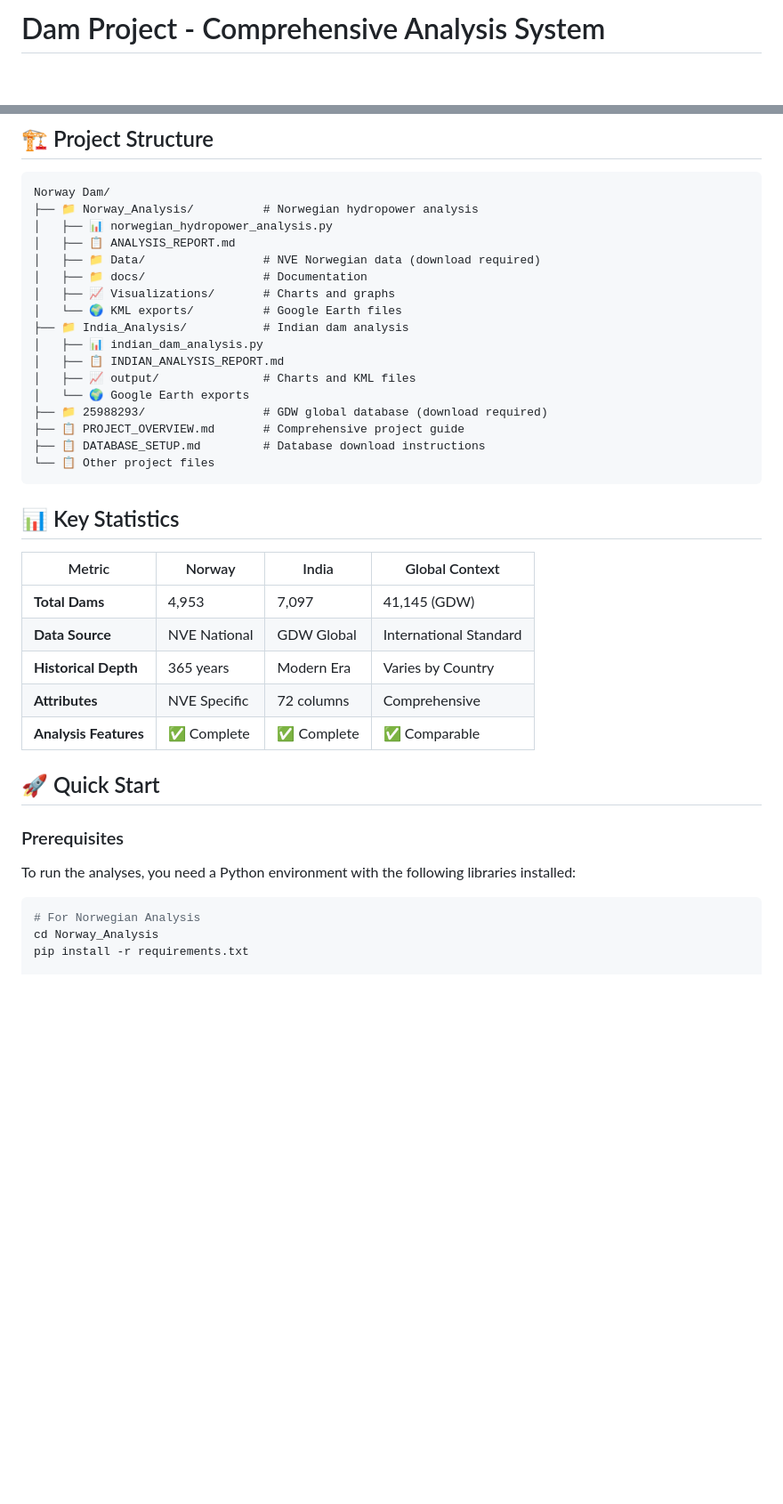
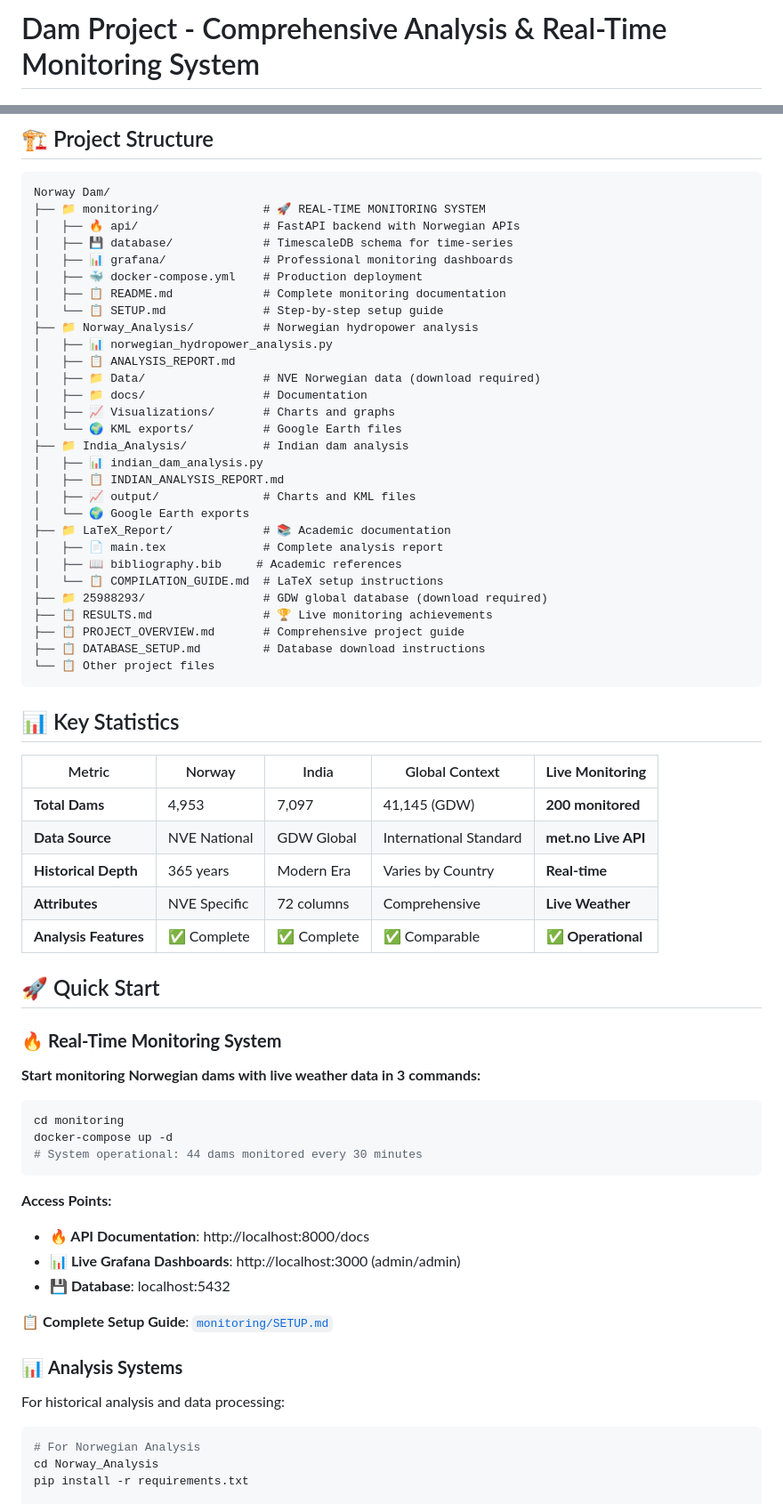
Before and after one commit to MaidenTaief/norwegian-hydropower-analysis, a Markdown page: README.md, 2 parts joined by grey strips. Shown: that part at 89% size. GitHub-like rendering; blank space fills up the shorter version.

````diff
--- a/README.md
+++ b/README.md
@@ -1,4 +1,4 @@
-# Dam Project - Comprehensive Analysis System
+# Dam Project - Comprehensive Analysis & Real-Time Monitoring System
 
 [![Python](https://img.shields.io/badge/Python-3.8%2B-blue)](https://python.org)
 [![License](https://img.shields.io/badge/License-MIT-green.svg)](LICENSE)
@@ -54,6 +97,13 @@ This toolkit processes hydropower data from multiple sources and transforms it i
 
 ```
 Norway Dam/
+├── 📁 monitoring/               # 🚀 REAL-TIME MONITORING SYSTEM
+│   ├── 🔥 api/                  # FastAPI backend with Norwegian APIs
+│   ├── 💾 database/             # TimescaleDB schema for time-series
+│   ├── 📊 grafana/              # Professional monitoring dashboards
+│   ├── 🐳 docker-compose.yml    # Production deployment
+│   ├── 📋 README.md             # Complete monitoring documentation
+│   └── 📋 SETUP.md              # Step-by-step setup guide
 ├── 📁 Norway_Analysis/          # Norwegian hydropower analysis
 │   ├── 📊 norwegian_hydropower_analysis.py
 │   ├── 📋 ANALYSIS_REPORT.md
@@ -66,7 +116,12 @@ Norway Dam/
 │   ├── 📋 INDIAN_ANALYSIS_REPORT.md
 │   ├── 📈 output/               # Charts and KML files
 │   └── 🌍 Google Earth exports
+├── 📁 LaTeX_Report/             # 📚 Academic documentation
+│   ├── 📄 main.tex              # Complete analysis report
+│   ├── 📖 bibliography.bib     # Academic references
+│   └── 📋 COMPILATION_GUIDE.md  # LaTeX setup instructions
 ├── 📁 25988293/                 # GDW global database (download required)
+├── 📋 RESULTS.md                # 🏆 Live monitoring achievements
 ├── 📋 PROJECT_OVERVIEW.md       # Comprehensive project guide
 ├── 📋 DATABASE_SETUP.md         # Database download instructions
 └── 📋 Other project files
@@ -74,19 +129,36 @@ Norway Dam/
 
 ## 📊 Key Statistics
 
-| Metric | Norway | India | Global Context |
-|--------|--------|-------|----------------|
-| **Total Dams** | 4,953 | 7,097 | 41,145 (GDW) |
-| **Data Source** | NVE National | GDW Global | International Standard |
-| **Historical Depth** | 365 years | Modern Era | Varies by Country |
-| **Attributes** | NVE Specific | 72 columns | Comprehensive |
-| **Analysis Features** | ✅ Complete | ✅ Complete | ✅ Comparable |
+| Metric | Norway | India | Global Context | **Live Monitoring** |
+|--------|--------|-------|----------------|---------------------|
+| **Total Dams** | 4,953 | 7,097 | 41,145 (GDW) | **200 monitored** |
+| **Data Source** | NVE National | GDW Global | International Standard | **met.no Live API** |
+| **Historical Depth** | 365 years | Modern Era | Varies by Country | **Real-time** |
+| **Attributes** | NVE Specific | 72 columns | Comprehensive | **Live Weather** |
+| **Analysis Features** | ✅ Complete | ✅ Complete | ✅ Comparable | **✅ Operational** |
 
 ## 🚀 Quick Start
 
-### Prerequisites
+### 🔥 **Real-Time Monitoring System**
 
-To run the analyses, you need a Python environment with the following libraries installed:
+**Start monitoring Norwegian dams with live weather data in 3 commands:**
+
+```bash
+cd monitoring
+docker-compose up -d
+# System operational: 44 dams monitored every 30 minutes
+```
+
+**Access Points:**
+- **🔥 API Documentation**: http://localhost:8000/docs
+- **📊 Live Grafana Dashboards**: http://localhost:3000 (admin/admin)
+- **💾 Database**: localhost:5432
+
+📋 **Complete Setup Guide**: [`monitoring/SETUP.md`](monitoring/SETUP.md)
+
+### 📊 **Analysis Systems**
+
+For historical analysis and data processing:
 
 ```bash
 # For Norwegian Analysis
````
Also changed, not shown: other parts of README.md (+76 -7 lines).
